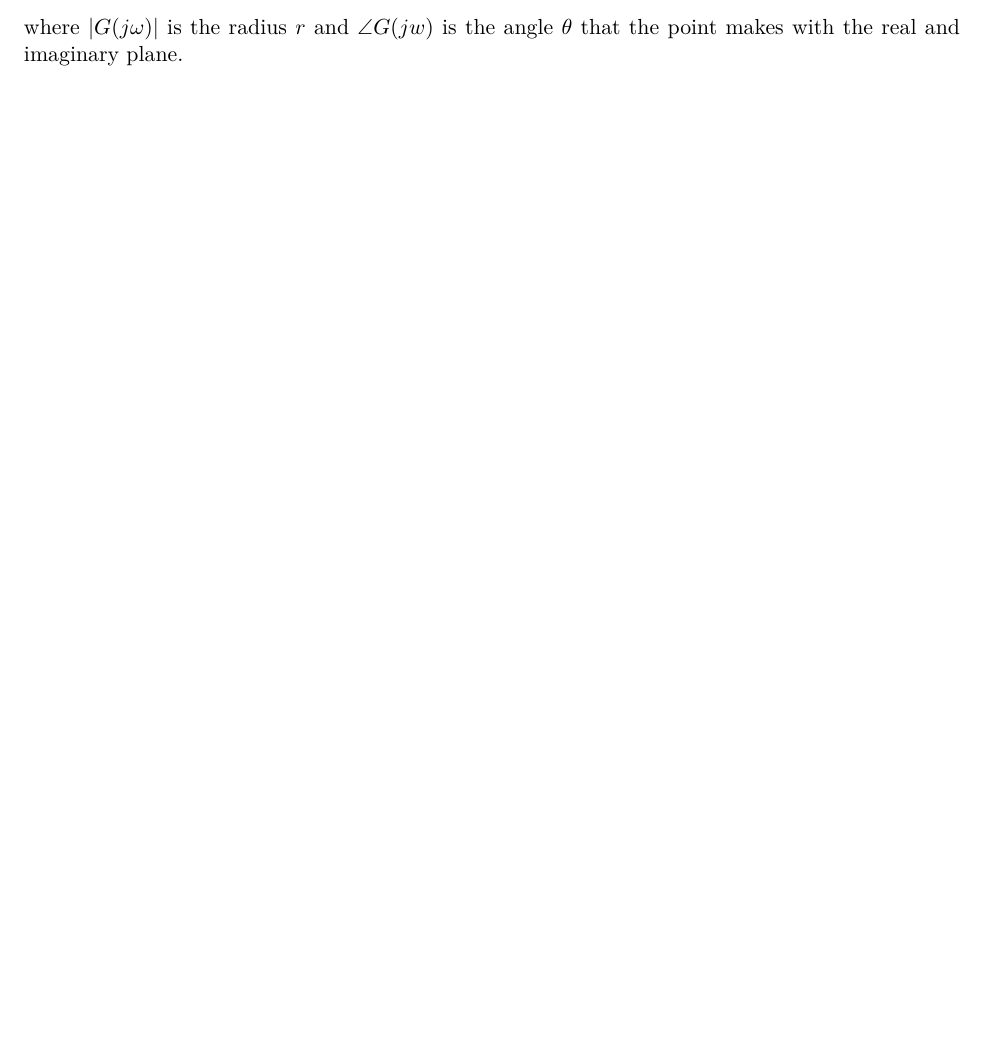
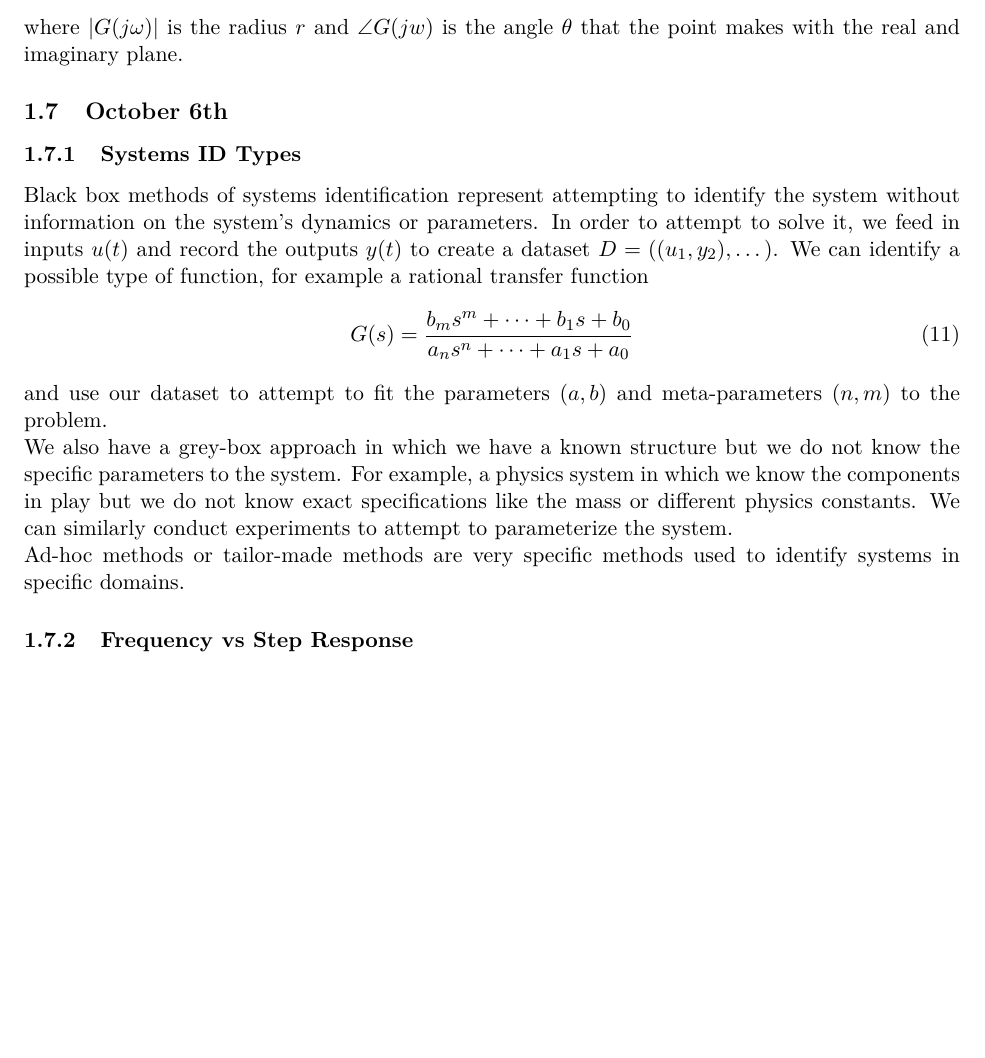
Before and after one commit to Hansespinosa2/emsse-notes, a LaTeX document (sys_id/notes/sys_id_main.tex): part of page 5 of 9, cut so that both start at the same text, the shorter picture padded with empty space. Compiled offline with pdfLaTeX.

Commit message:
Systems ID class

```diff
--- a/sys_id/notes/sys_id_main.tex
+++ b/sys_id/notes/sys_id_main.tex
@@ -220,6 +220,26 @@ Since the system is asymptotically stable, after some time the free output will
 \end{equation}
 where $|G(j \omega)|$ is the radius $r$ and $\angle G(jw)$ is the angle $\theta$ that the point makes with the real and imaginary plane.
 
+\subsection{October 6th}
+
+\subsubsection{Systems ID Types}
+Black box methods of systems identification represent attempting to identify the system without information on the system's dynamics or parameters.
+In order to attempt to solve it, we feed in inputs $u(t)$ and record the outputs $y(t)$ to create a dataset $D=((u_1, y_2), \dots)$.
+We can identify a possible type of function, for example a rational transfer function
+\begin{equation}
+    G(s) = \frac{b_m s^m + \dots + b_1 s + b_0}{a_n s^n + \dots + a_1 s + a_0}
+\end{equation}
+
+and use our dataset to attempt to fit the parameters ($a,b$) and meta-parameters ($n,m$) to the problem.
+
+We also have a grey-box approach in which we have a known structure but we do not know the specific parameters to the system.
+For example, a physics system in which we know the components in play but we do not know exact specifications like the mass or different physics constants.
+We can similarly conduct experiments to attempt to parameterize the system.
+
+Ad-hoc methods or tailor-made methods are very specific methods used to identify systems in specific domains.
+
+\subsubsection{Frequency vs Step Response}
+
 
 
 \include{extra/sys_n_sig}
```
Also changed, not shown: 1 other file.
